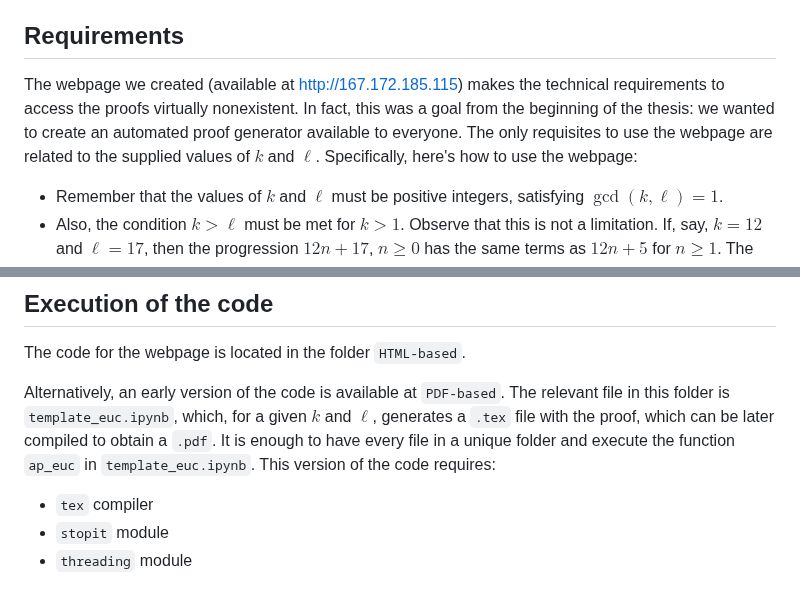
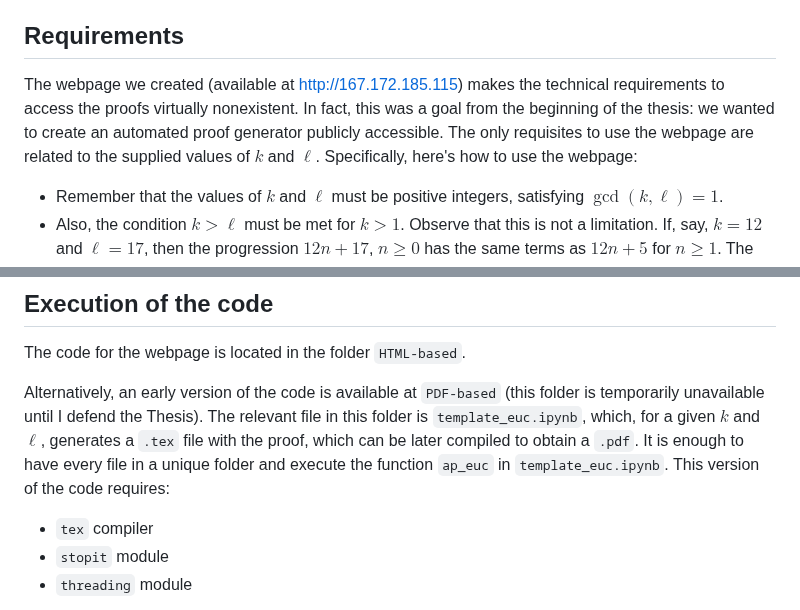
Before and after one commit to joarca01/final-math-bsc-thesis, a Markdown page: README.md, 2 parts joined by grey strips. Drawn GitHub-style.

```diff
--- a/README.md
+++ b/README.md
@@ -20,7 +20,7 @@ However, the main goal of this repository is to host the stable version of the $
 
 ## Requirements
 
-The webpage we created (available at http://167.172.185.115) makes the technical requirements to access the proofs virtually nonexistent. In fact, this was a goal from the beginning of the thesis: we wanted to create an automated proof generator available to everyone. The only requisites to use the webpage are related to the supplied values of $k$ and $\ell$. Specifically, here's how to use the webpage:
+The webpage we created (available at http://167.172.185.115) makes the technical requirements to access the proofs virtually nonexistent. In fact, this was a goal from the beginning of the thesis: we wanted to create an automated proof generator publicly accessible. The only requisites to use the webpage are related to the supplied values of $k$ and $\ell$. Specifically, here's how to use the webpage:
 
 - Remember that the values of $k$ and $\ell$ must be positive integers, satisfying $\gcd(k,\ell)=1$.
 - Also, the condition $k>\ell$ must be met for $k>1$. Observe that this is not a limitation. If, say, $k=12$ and $\ell=17$, then the progression $12n+17$, $n\geqslant 0$ has the same terms as $12n+5$ for $n\geqslant 1$. The trick consists in considering $17 \bmod{12}=5$.
@@ -31,7 +31,7 @@ The webpage we created (available at http://167.172.185.115) makes the technical
 
 The code for the webpage is located in the folder `HTML-based`.
 
-Alternatively, an early version of the code is available at `PDF-based`. The relevant file in this folder is `template_euc.ipynb`, which, for a given $k$ and $\ell$, generates a `.tex` file with the proof, which can be later compiled to obtain a `.pdf`. It is enough to have every file in a unique folder and execute the function `ap_euc` in `template_euc.ipynb`. This version of the code requires:
+Alternatively, an early version of the code is available at `PDF-based` (this folder is temporarily unavailable until I defend the Thesis). The relevant file in this folder is `template_euc.ipynb`, which, for a given $k$ and $\ell$, generates a `.tex` file with the proof, which can be later compiled to obtain a `.pdf`. It is enough to have every file in a unique folder and execute the function `ap_euc` in `template_euc.ipynb`. This version of the code requires:
 
 - `tex` compiler
 - `stopit` module
```
